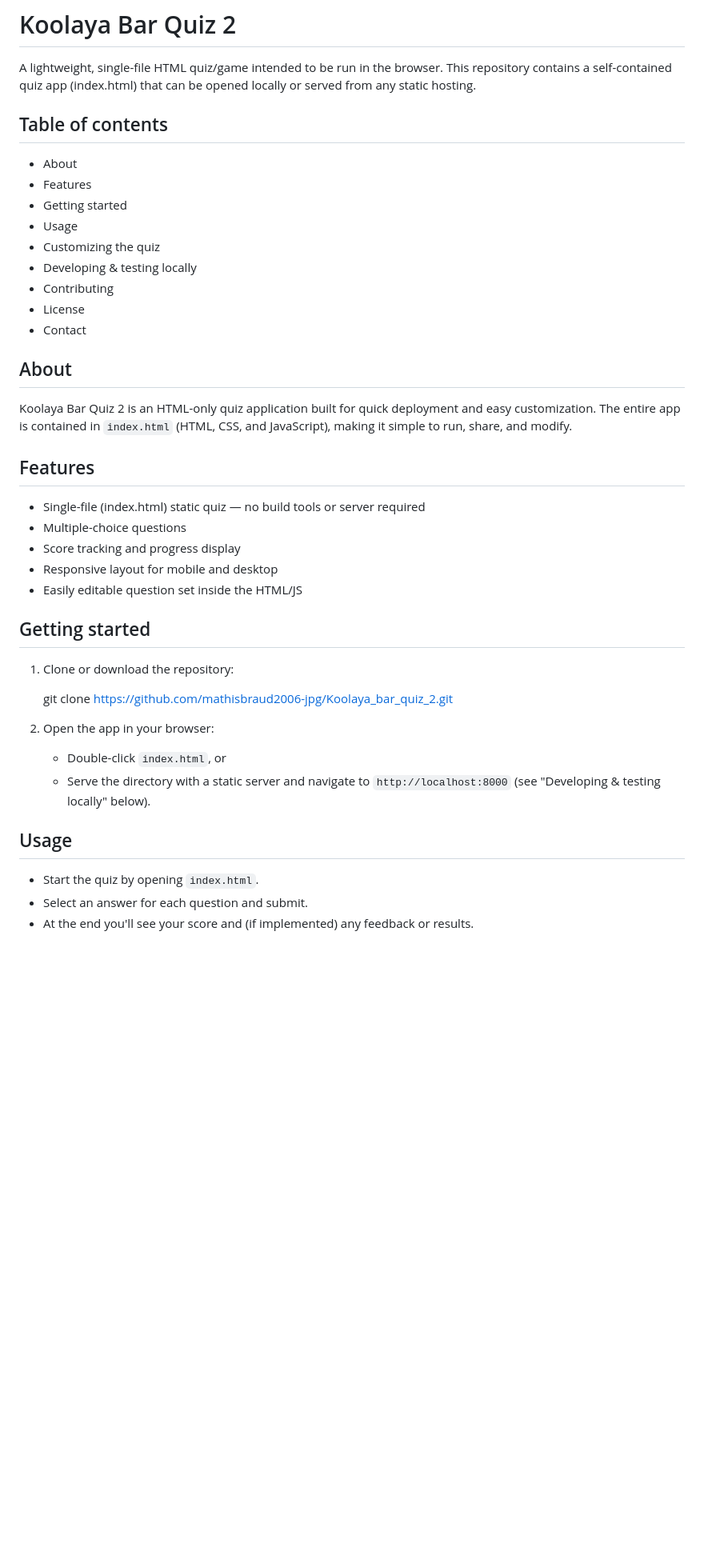
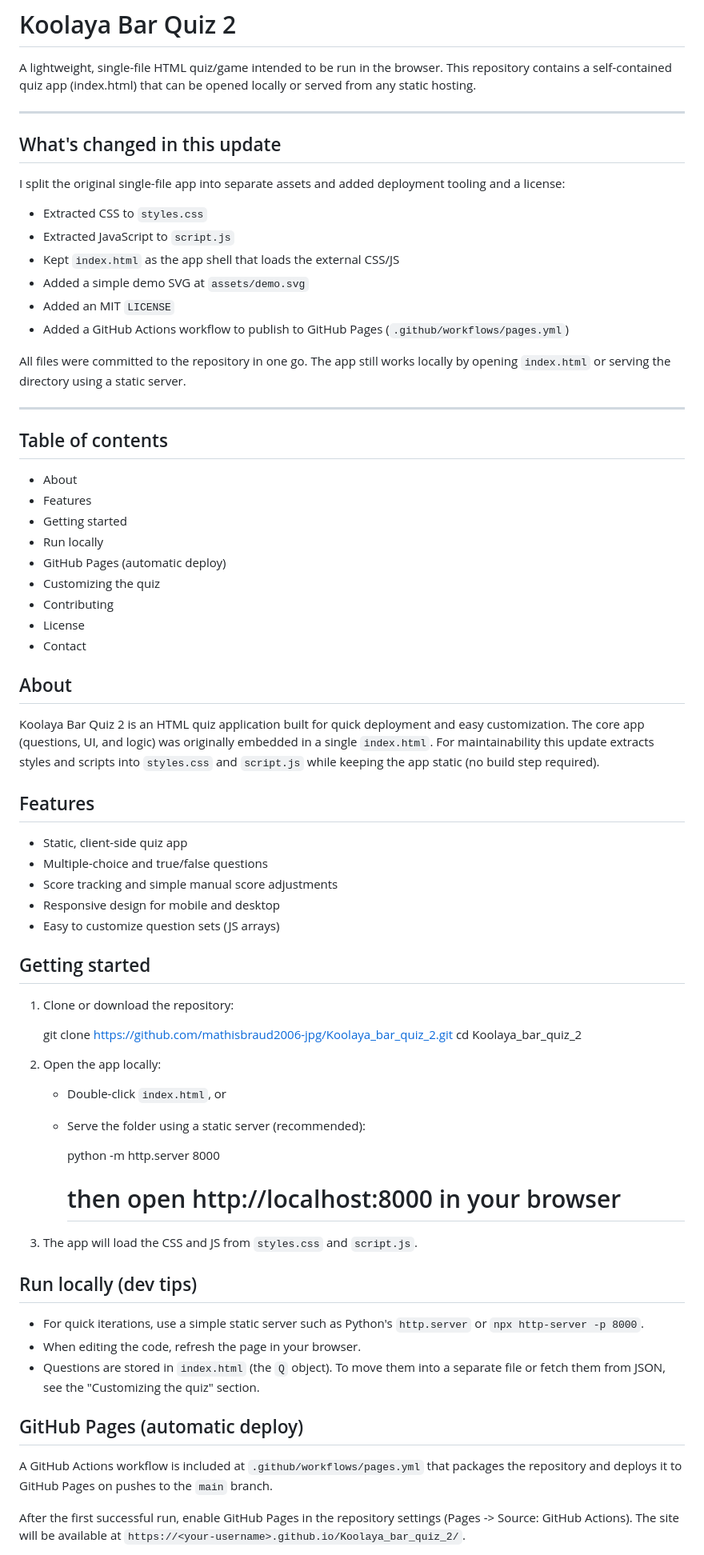
Before and after one commit to mathisbraud2006-jpg/Koolaya_bar_quiz_2, a Markdown page: README.md, the part around one of its changes. Shown at 80% size. Rendered like a GitHub page; blank space fills up the shorter version.

Commit message:
Update README.md to document split files, license, demo, and GitHub Pages

```diff
--- a/README.md
+++ b/README.md
@@ -1,44 +1,74 @@
 # Koolaya Bar Quiz 2
 
 A lightweight, single-file HTML quiz/game intended to be run in the browser. This repository contains a self-contained quiz app (index.html) that can be opened locally or served from any static hosting.
+
+---
+
+## What's changed in this update
+
+I split the original single-file app into separate assets and added deployment tooling and a license:
+
+- Extracted CSS to `styles.css`
+- Extracted JavaScript to `script.js`
+- Kept `index.html` as the app shell that loads the external CSS/JS
+- Added a simple demo SVG at `assets/demo.svg`
+- Added an MIT `LICENSE`
+- Added a GitHub Actions workflow to publish to GitHub Pages (`.github/workflows/pages.yml`)
+
+All files were committed to the repository in one go. The app still works locally by opening `index.html` or serving the directory using a static server.
+
+---
 
 ## Table of contents
 
 - About
 - Features
 - Getting started
-- Usage
+- Run locally
+- GitHub Pages (automatic deploy)
 - Customizing the quiz
-- Developing & testing locally
 - Contributing
 - License
 - Contact
 
 ## About
 
-Koolaya Bar Quiz 2 is an HTML-only quiz application built for quick deployment and easy customization. The entire app is contained in `index.html` (HTML, CSS, and JavaScript), making it simple to run, share, and modify.
+Koolaya Bar Quiz 2 is an HTML quiz application built for quick deployment and easy customization. The core app (questions, UI, and logic) was originally embedded in a single `index.html`. For maintainability this update extracts styles and scripts into `styles.css` and `script.js` while keeping the app static (no build step required).
 
 ## Features
 
-- Single-file (index.html) static quiz — no build tools or server required
-- Multiple-choice questions
-- Score tracking and progress display
-- Responsive layout for mobile and desktop
-- Easily editable question set inside the HTML/JS
+- Static, client-side quiz app
+- Multiple-choice and true/false questions
+- Score tracking and simple manual score adjustments
+- Responsive design for mobile and desktop
+- Easy to customize question sets (JS arrays)
 
 ## Getting started
 
 1. Clone or download the repository:
 
    git clone https://github.com/mathisbraud2006-jpg/Koolaya_bar_quiz_2.git
+   cd Koolaya_bar_quiz_2
 
-2. Open the app in your browser:
+2. Open the app locally:
 
    - Double-click `index.html`, or
-   - Serve the directory with a static server and navigate to `http://localhost:8000` (see "Developing & testing locally" below).
+   - Serve the folder using a static server (recommended):
 
-## Usage
+     python -m http.server 8000
+     # then open http://localhost:8000 in your browser
 
-- Start the quiz by opening `index.html`.
-- Select an answer for each question and submit.
-- At the end you'll see your score and (if implemented) any feedback or results.
+3. The app will load the CSS and JS from `styles.css` and `script.js`.
+
+## Run locally (dev tips)
+
+- For quick iterations, use a simple static server such as Python's `http.server` or `npx http-server -p 8000`.
+- When editing the code, refresh the page in your browser.
+- Questions are stored in `index.html` (the `Q` object). To move them into a separate file or fetch them from JSON, see the "Customizing the quiz" section.
+
+## GitHub Pages (automatic deploy)
+
+A GitHub Actions workflow is included at `.github/workflows/pages.yml` that packages the repository and deploys it to GitHub Pages on pushes to the `main` branch.
+
+After the first successful run, enable GitHub Pages in the repository settings (Pages -> Source: GitHub Actions). The site will be available at `https://<your-username>.github.io/Koolaya_bar_quiz_2/`.
+
```
Also changed, not shown: other parts of README.md (+21 -36 lines).
